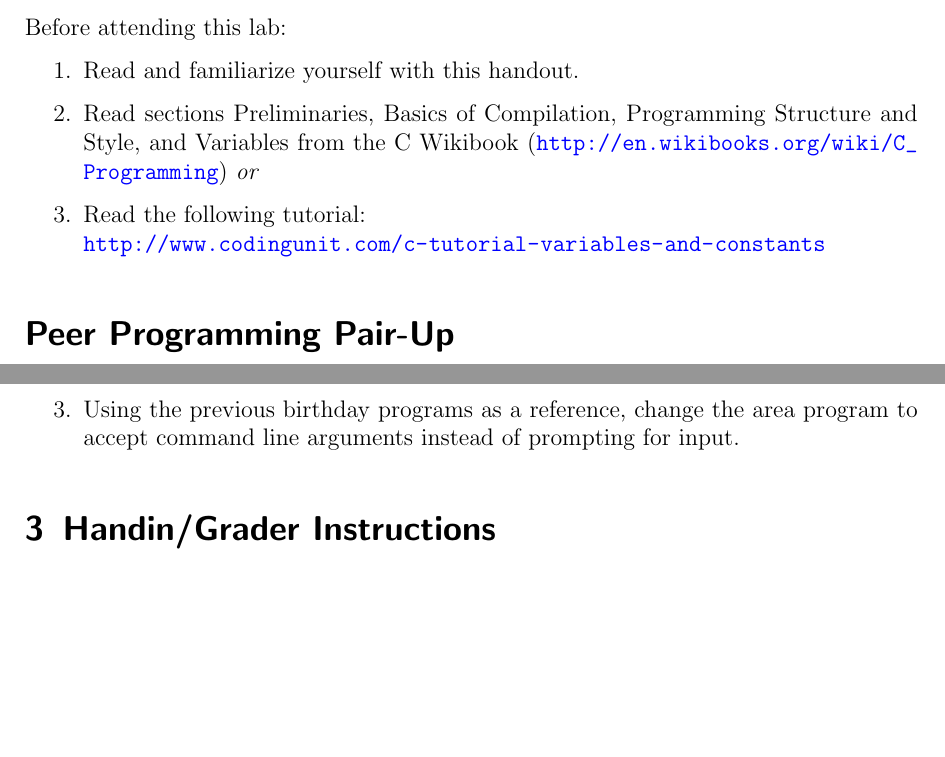
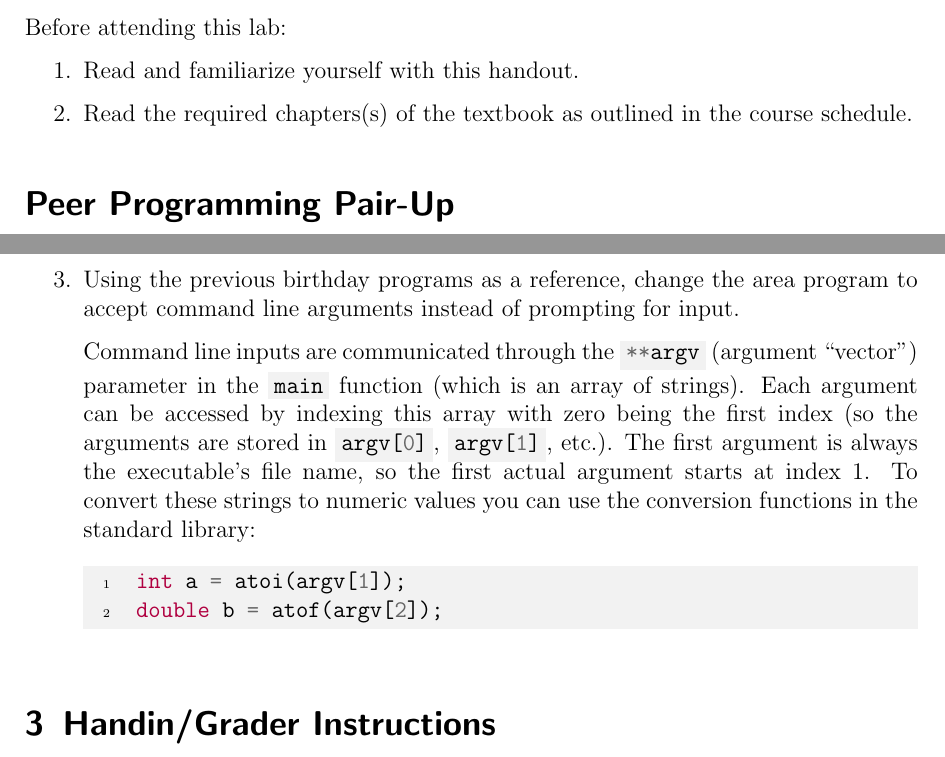
Before and after one commit to cbourke/CSCE155-C-Lab02, a LaTeX document (handouts/Lab02-DataTypes.tex): two parts of pages 1 and 5 of 5, joined at a grey line, cut so that both start at the same text, the shorter picture padded with empty space. The pictures show the PDF file handouts/Lab02-DataTypes.pdf that the author committed with the source.

Commit message:
updated handout to include (restore) instructions on command line arguments

```diff
--- a/handouts/Lab02-DataTypes.tex
+++ b/handouts/Lab02-DataTypes.tex
@@ -71,11 +71,8 @@
 Before attending this lab:
 \begin{enumerate}
   \item Read and familiarize yourself with this handout.
-  \item Read sections Preliminaries, Basics of Compilation,
-  	Programming Structure and Style, and Variables from the C Wikibook
-	(\url{http://en.wikibooks.org/wiki/C_Programming }) \emph{or}
-  \item Read the following tutorial:\\
-  	\url{http://www.codingunit.com/c-tutorial-variables-and-constants}
+  \item Read the required chapters(s) of the textbook as
+  outlined in the course schedule.
 \end{enumerate}
 
 \section*{Peer Programming Pair-Up}
@@ -254,6 +251,24 @@ in the base and the height of a triangle and calculates the total area.
   \item Using the previous birthday programs as a reference, change the
   	area program to accept command line arguments instead of prompting
 	for input.
+
+	Command line inputs are communicated through the
+	\mintinline{c}{**argv} (argument ``vector'') parameter in
+	the \mintinline{c}{main} function (which is an array of strings).
+	Each argument can be accessed by indexing this array with zero
+	being the first index (so the arguments are stored in
+	\mintinline{c}{argv[0]}, \mintinline{c}{argv[1]}, etc.).
+	The first argument is always the executable's
+	file name, so the first actual argument starts at index 1.
+	To convert these strings to numeric values you can use the
+	conversion functions in the standard library:
+
+\begin{minted}{c}
+int a = atoi(argv[1]);
+double b = atof(argv[2]);
+\end{minted}
+
+
 \end{enumerate}
 
 \section{Handin/Grader Instructions}
```
Also changed, not shown: handouts/Lab02-DataTypes.pdf, handouts/Lab02-DataTypes.tex (21 more changed lines).
